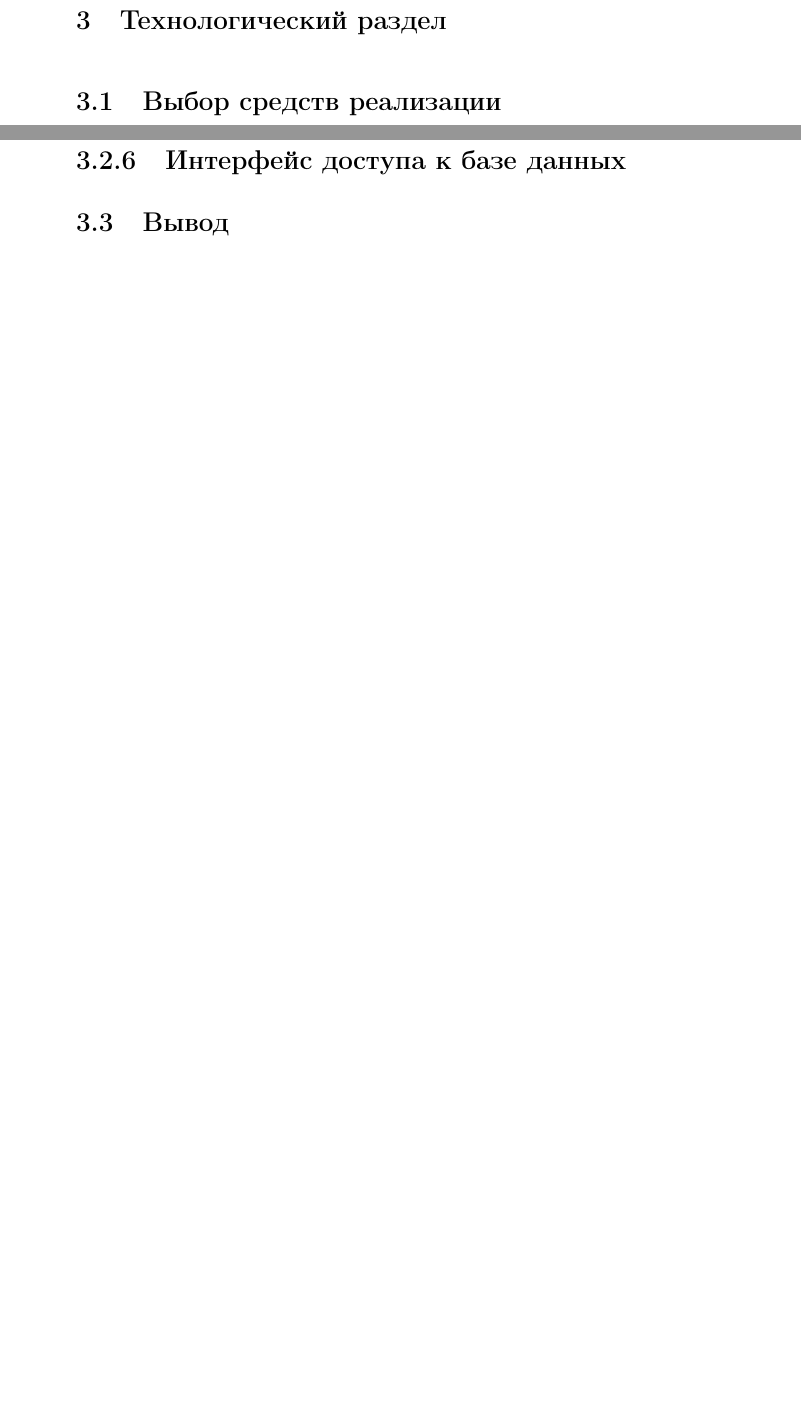
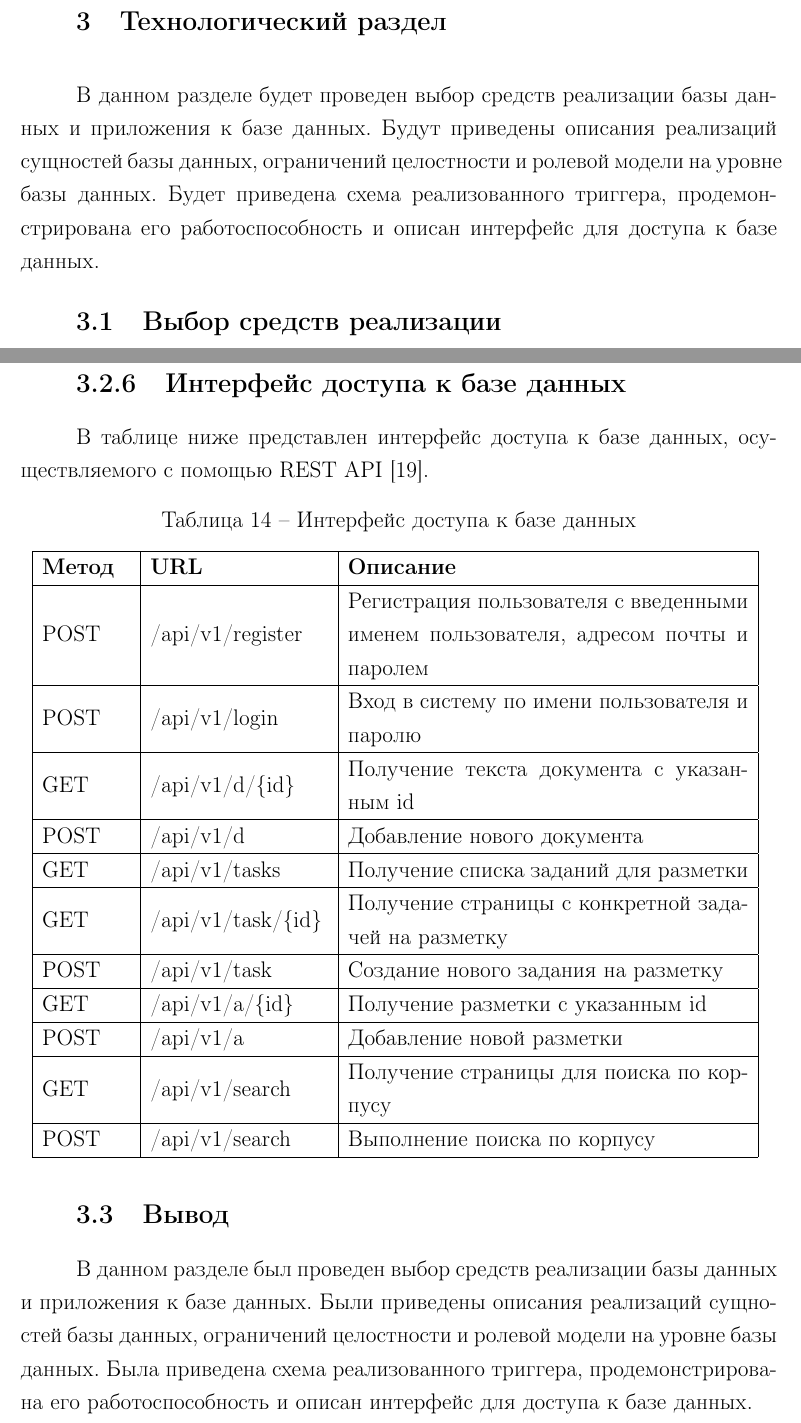
Before and after one commit to runebone/db-cw-s6-bmstu, a LaTeX document (docs/main.tex, which reads docs/report/03-technological.tex): two parts of pages 34 and 46 of 50 before the commit and two parts of pages 34 and 47 of 51 after it, joined at a grey line, cut so that both start at the same text, the shorter picture padded with empty space. The pictures show the PDF file docs/index.pdf that the author committed with the source.

Commit message:
omg is technological focking done?

```diff
--- a/docs/report/03-technological.tex
+++ b/docs/report/03-technological.tex
@@ -1,6 +1,12 @@
 \section{Технологический раздел}
 
+В данном разделе будет проведен выбор средств реализации базы данных и приложения к базе данных.
+Будут приведены описания реализаций сущностей базы данных, ограничений целостности и ролевой модели на уровне базы данных.
+Будет приведена схема реализованного триггера, продемонстрирована его работоспособность и описан интерфейс для доступа к базе данных.
+
 \subsection{Выбор средств реализации}
+
+В подразделах ниже будет проведен выбор средств для реализации базы данных и приложения к базе данных.
 
 \subsection*{Выбор СУБД}
 
@@ -277,4 +287,37 @@
 
 \subsubsection{Интерфейс доступа к базе данных}
 
+В таблице ниже представлен интерфейс доступа к базе данных, осуществляемого с помощью REST API~\cite{restapi}.
+% XXX не полный и не полностью реализованный, но об этом знать не обязательно
+
+\begin{table}[H]
+\centering
+\caption{Интерфейс доступа к базе данных}
+\begin{tabular}{|m{2cm}|m{4cm}|m{9cm}|}
+\hline
+    \textbf{Метод} & \textbf{URL} & \textbf{Описание} \\ \hline
+    % GET & /api/v1/register & Получение страницы для регистрации \\ \hline
+    POST & /api/v1/register & Регистрация пользователя с введенными именем пользователя, адресом почты и паролем \\ \hline
+    % GET & /api/v1/login & Получение страницы для входа в систему \\ \hline
+    POST & /api/v1/login & Вход в систему по имени пользователя и паролю \\ \hline
+    % GET & /api/v1/profile & Получение личной страницы пользователя \\ \hline
+    GET & /api/v1/d/\{id\} & Получение текста документа с указанным id \\ \hline
+    POST & /api/v1/d & Добавление нового документа \\ \hline
+    GET & /api/v1/tasks & Получение списка заданий для разметки \\ \hline
+    GET & /api/v1/task/\{id\} & Получение страницы с конкретной задачей на разметку \\ \hline
+    POST & /api/v1/task & Создание нового задания на разметку \\ \hline
+    GET & /api/v1/a/\{id\} & Получение разметки с указанным id \\ \hline
+    POST & /api/v1/a & Добавление новой разметки \\ \hline
+    GET & /api/v1/search & Получение страницы для поиска по корпусу \\ \hline
+    POST & /api/v1/search & Выполнение поиска по корпусу \\ \hline
+\end{tabular}
+\label{tab:api}
+\end{table}
+
+% \newpage
+
 \subsection{Вывод}
+
+В данном разделе был проведен выбор средств реализации базы данных и приложения к базе данных.
+Были приведены описания реализаций сущностей базы данных, ограничений целостности и ролевой модели на уровне базы данных.
+Была приведена схема реализованного триггера, продемонстрирована его работоспособность и описан интерфейс для доступа к базе данных.
```
Also changed, not shown: docs/bibliography.bib (+6 -0 lines), docs/index.pdf, docs/report/03-technological.tex (4 more changed lines).
